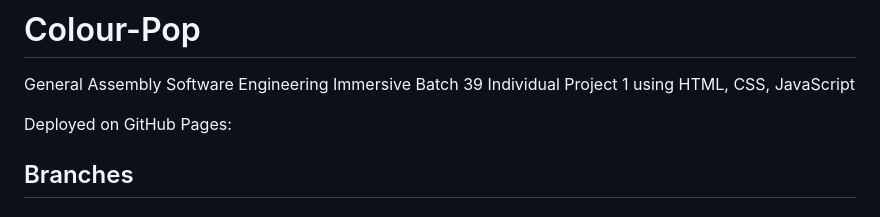
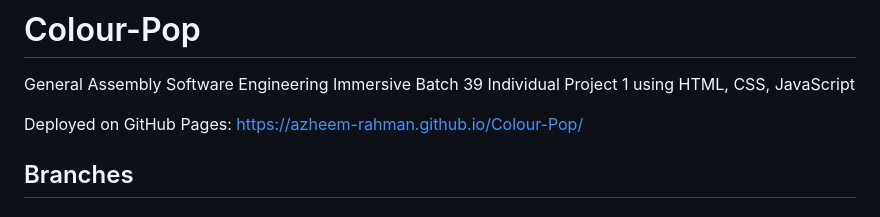
Before and after one commit to azheem-rahman/Colour-Pop, a Markdown page: README.md, the part around the change. GitHub-like rendering.

Commit message:
added GitHub Page link

```diff
--- a/README.md
+++ b/README.md
@@ -1,7 +1,7 @@
 # Colour-Pop
 General Assembly Software Engineering Immersive Batch 39 Individual Project 1 using HTML, CSS, JavaScript
 
-Deployed on GitHub Pages:
+Deployed on GitHub Pages: https://azheem-rahman.github.io/Colour-Pop/
 
 ## Branches
 ### Main
```
